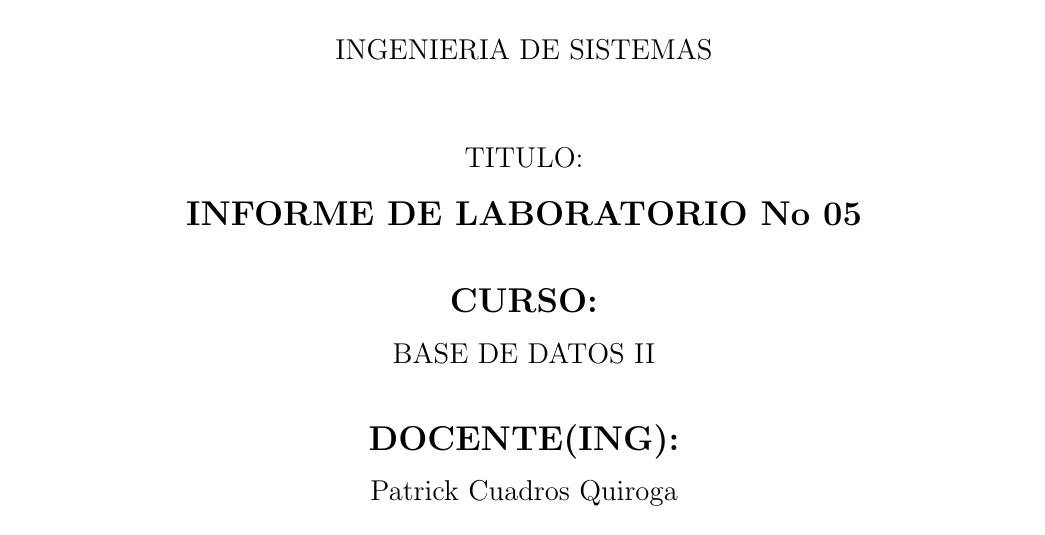
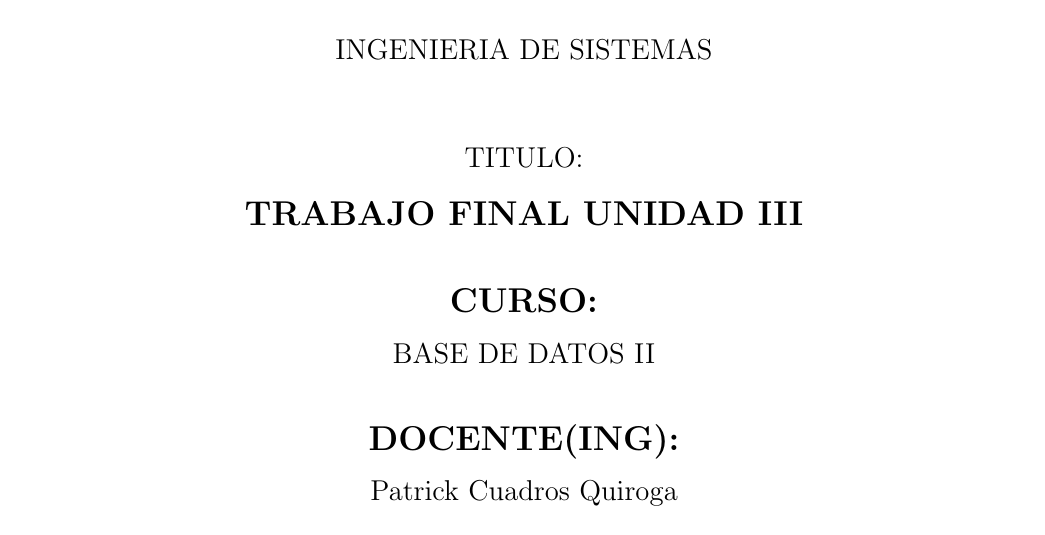
Before and after one commit to perez10/Trabajo-Final-U-III, a LaTeX document (Trabajo-Final-U-III.tex): part of page 1 of 5, cut so that both start at the same text. Compiled offline with pdfLaTeX.

Commit message:
Update Trabajo-Final-U-III.tex

```diff
--- a/Trabajo-Final-U-III.tex
+++ b/Trabajo-Final-U-III.tex
@@ -48,7 +48,7 @@ TITULO:\\
 
 \vspace*{0.1in}
 \begin{Large}
-\textbf{INFORME DE LABORATORIO No 05} \\
+\textbf{TRABAJO FINAL UNIDAD III} \\
 \end{Large}
 
 \vspace*{0.3in}
```
